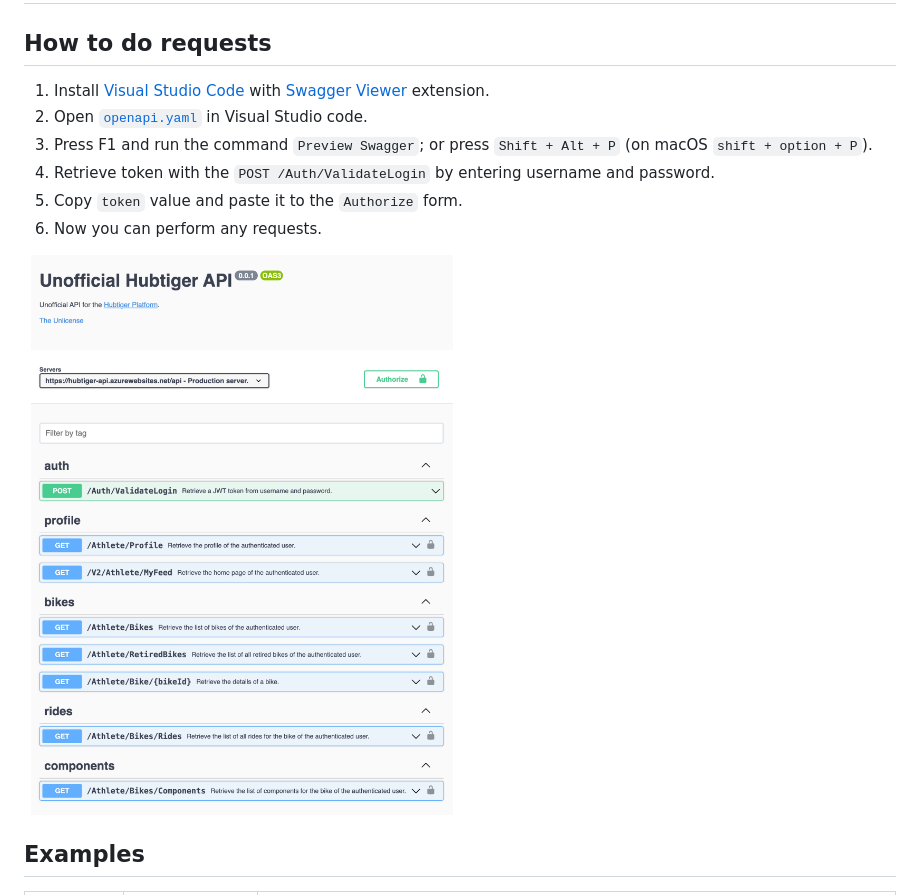
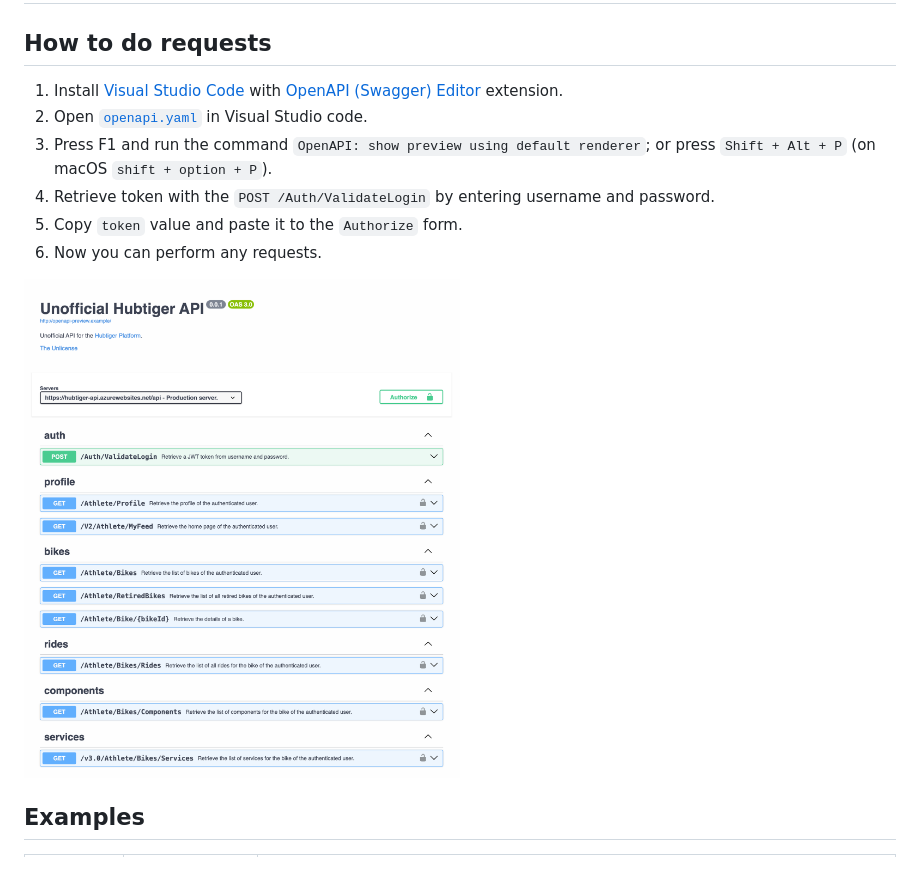
Before and after one commit to alexandear/hubtiger, a Markdown page: README.md, the part around the change. GitHub-like rendering; pictures changed too: images/openapi_preview.png (added), images/swagger_preview.png (deleted); blank space fills up the shorter version.

Commit message:
README.md: use "OpenAPI (Swagger) Editor" extension

```diff
--- a/README.md
+++ b/README.md
@@ -2,14 +2,14 @@
 
 ## How to do requests
 
-1. Install [Visual Studio Code](https://code.visualstudio.com) with [Swagger Viewer](https://marketplace.visualstudio.com/items?itemName=Arjun.swagger-viewer) extension.
+1. Install [Visual Studio Code](https://code.visualstudio.com) with [OpenAPI (Swagger) Editor](https://marketplace.visualstudio.com/items?itemName=42Crunch.vscode-openapi) extension.
 2. Open [`openapi.yaml`](./openapi.yaml) in Visual Studio code.
-3. Press F1 and run the command `Preview Swagger`; or press `Shift + Alt + P` (on macOS `shift + option + P`).
+3. Press F1 and run the command `OpenAPI: show preview using default renderer`; or press `Shift + Alt + P` (on macOS `shift + option + P`).
 4. Retrieve token with the `POST /Auth/ValidateLogin` by entering username and password.
 5. Copy `token` value and paste it to the `Authorize` form.
 6. Now you can perform any requests.
 
-<img src="images/swagger_preview.png" width="50%">
+<img src="images/openapi_preview.png" width="50%" alt="Hubtiger API documentation">
 
 ## Examples
 
```
